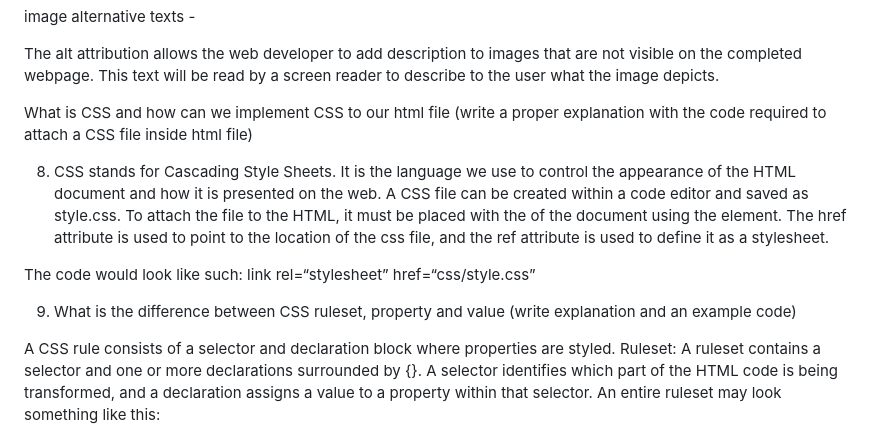
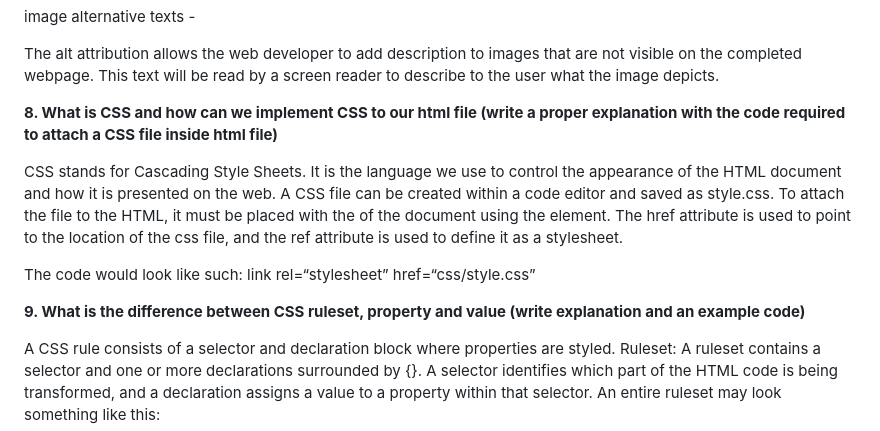
Before and after one commit to Maddiefyfe/reference-website, a Markdown page: README.md, the part around the change printed below. Drawn GitHub-style.

Commit message:
Update README.md
formatted and added <b> to questions

```diff
--- a/README.md
+++ b/README.md
@@ -135,14 +135,14 @@ image alternative texts -
 
 The alt attribution allows the web developer to add description to images that are not visible on the completed webpage. This text will be read by a screen reader to describe to the user what the image depicts.
 
-  What is CSS and how can we implement CSS to our html file (write a proper explanation with the code required to attach a CSS file inside html file)
+<b> 8. What is CSS and how can we implement CSS to our html file (write a proper explanation with the code required to attach a CSS file inside html file)</b>
 
-8. CSS stands for Cascading Style Sheets. It is the language we use to control the appearance of the HTML document and how it is presented on the web. A CSS file can be created within a code editor and saved as style.css. To attach the file to the HTML, it must be placed with the <head> of the document using the <link> element. The href attribute is used to point to the location of the css file, and the ref attribute is used to define it as a stylesheet.
+CSS stands for Cascading Style Sheets. It is the language we use to control the appearance of the HTML document and how it is presented on the web. A CSS file can be created within a code editor and saved as style.css. To attach the file to the HTML, it must be placed with the <head> of the document using the <link> element. The href attribute is used to point to the location of the css file, and the ref attribute is used to define it as a stylesheet.
 
 The code would look like such:
 link rel=“stylesheet” href=“css/style.css”
 
-9. What is the difference between CSS ruleset, property and value (write explanation and an example code)
+<b>9. What is the difference between CSS ruleset, property and value (write explanation and an example code)</b>
 
 A CSS rule consists of a selector and declaration block where properties are styled.
 Ruleset: A ruleset contains a selector and one or more declarations surrounded by {}. A selector identifies which part of the HTML code is being transformed, and a declaration assigns a value to a property within that selector. An entire ruleset may look something like this:
```
Also changed, not shown: other parts of README.md (+23 -21 lines).
